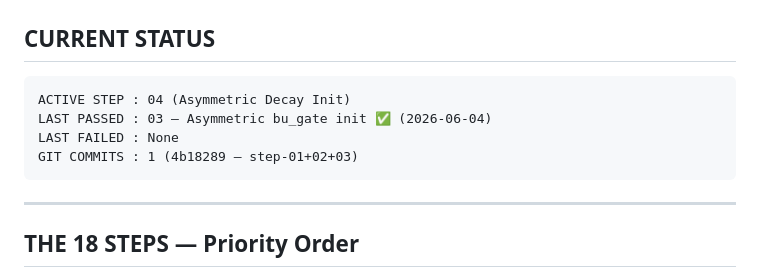
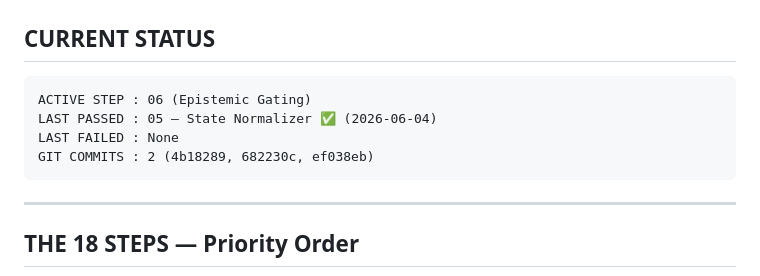
Before and after one commit to iam-saiteja/HGDM-Hierarchical-Gated-Delta-Memory, a Markdown page: HGDM_EXECUTION_TRACKER.md, the part around the change. GitHub-like rendering.

Commit message:
confirmed(step-06): epistemic gating 9/9 passed - confidence 0.26->0.75, 98.1% loss improvement

````diff
--- a/HGDM_EXECUTION_TRACKER.md
+++ b/HGDM_EXECUTION_TRACKER.md
@@ -24,10 +24,10 @@
 ## CURRENT STATUS
 
 ```
-ACTIVE STEP : 04 (Asymmetric Decay Init)
-LAST PASSED : 03 — Asymmetric bu_gate init ✅ (2026-06-04)
+ACTIVE STEP : 06 (Epistemic Gating)
+LAST PASSED : 05 — State Normalizer ✅ (2026-06-04)
 LAST FAILED : None
-GIT COMMITS : 1 (4b18289 — step-01+02+03)
+GIT COMMITS : 2 (4b18289, 682230c, ef038eb)
 ```
 
 ---
````
